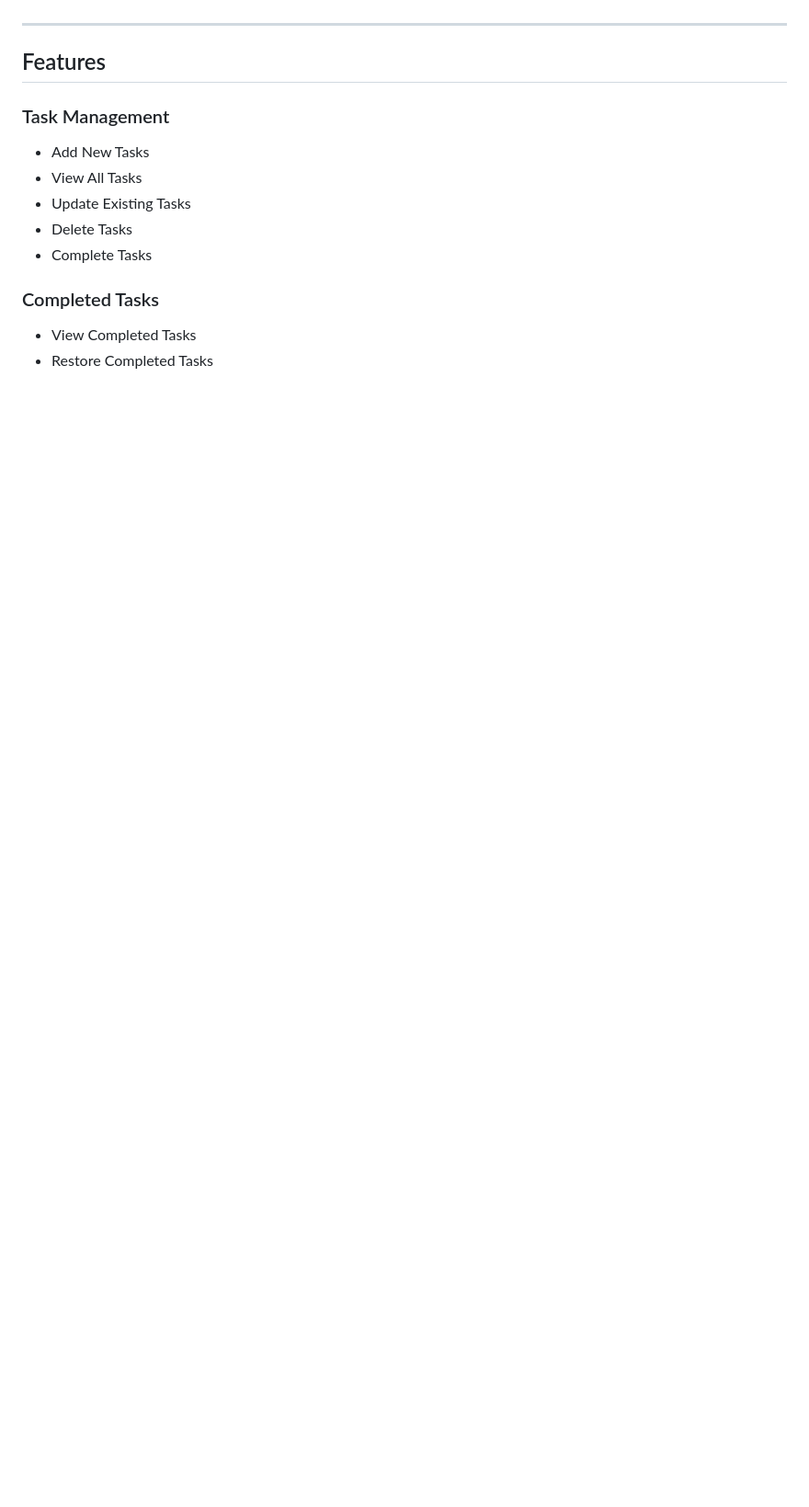
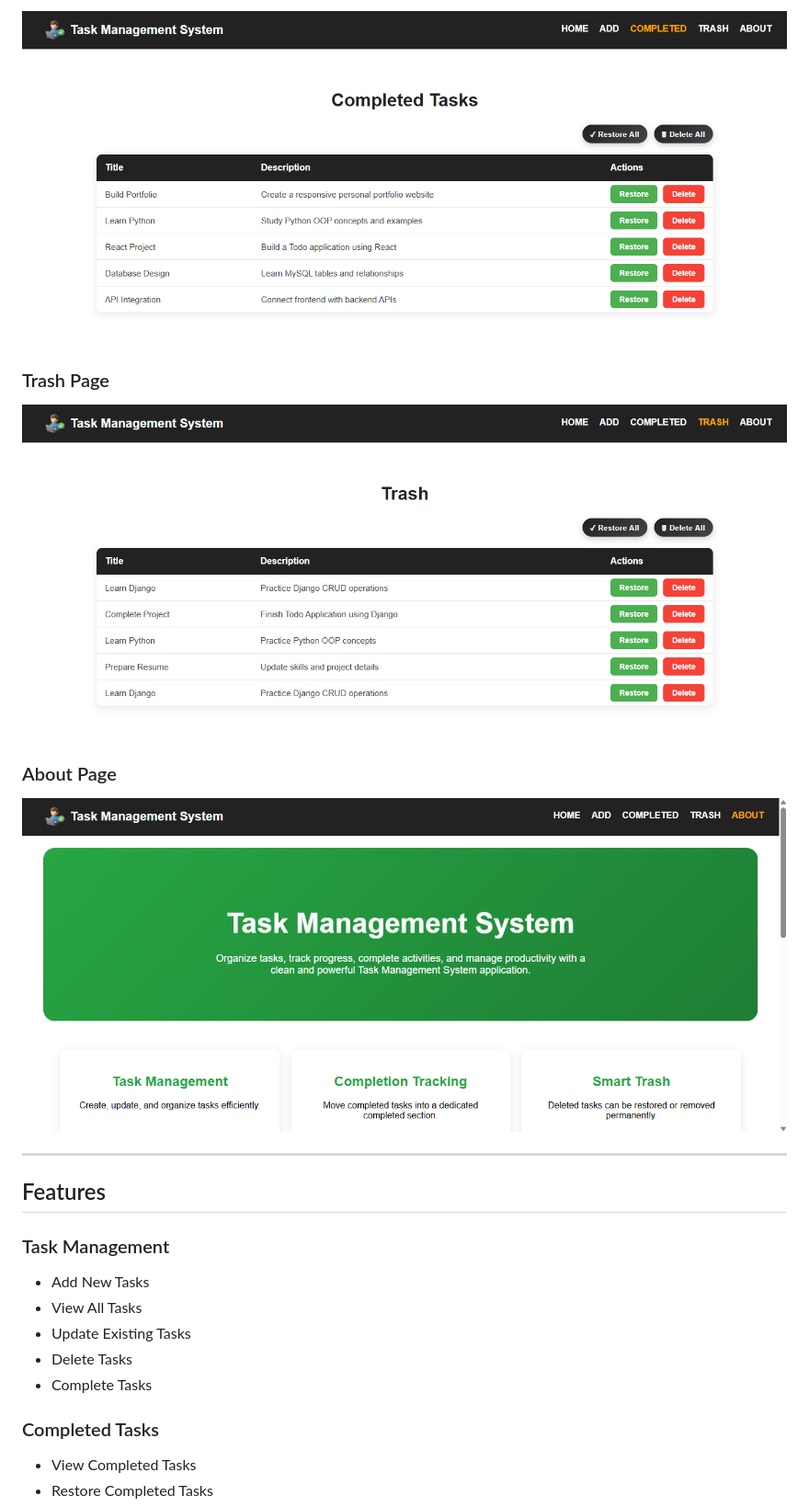
Before and after one commit to nikunjhadiya/django-todo-crud, a Markdown page: README.md, the part around one of its changes. Shown at 92% size. GitHub-like rendering; pictures changed too: screenshots/Completedtasks.png (added), screenshots/about.png (added), screenshots/trash.png (added); blank space fills up the shorter version.

Commit message:
Add project screenshots to README

```diff
--- a/README.md
+++ b/README.md
@@ -22,3 +37,12 @@ This project demonstrates practical implementation of Django Models, Views, Temp
+![Completed Tasks](screenshots/Completedtasks.png)
+
+### Trash Page
+
+![Trash Page](screenshots/trash.png)
+
+### About Page
+
+![About Page](screenshots/about.png)
 
 ---
 
```
Also changed, not shown: other parts of README.md (+15 -0 lines), screenshots/addtask.png (added), screenshots/home.png (added).
